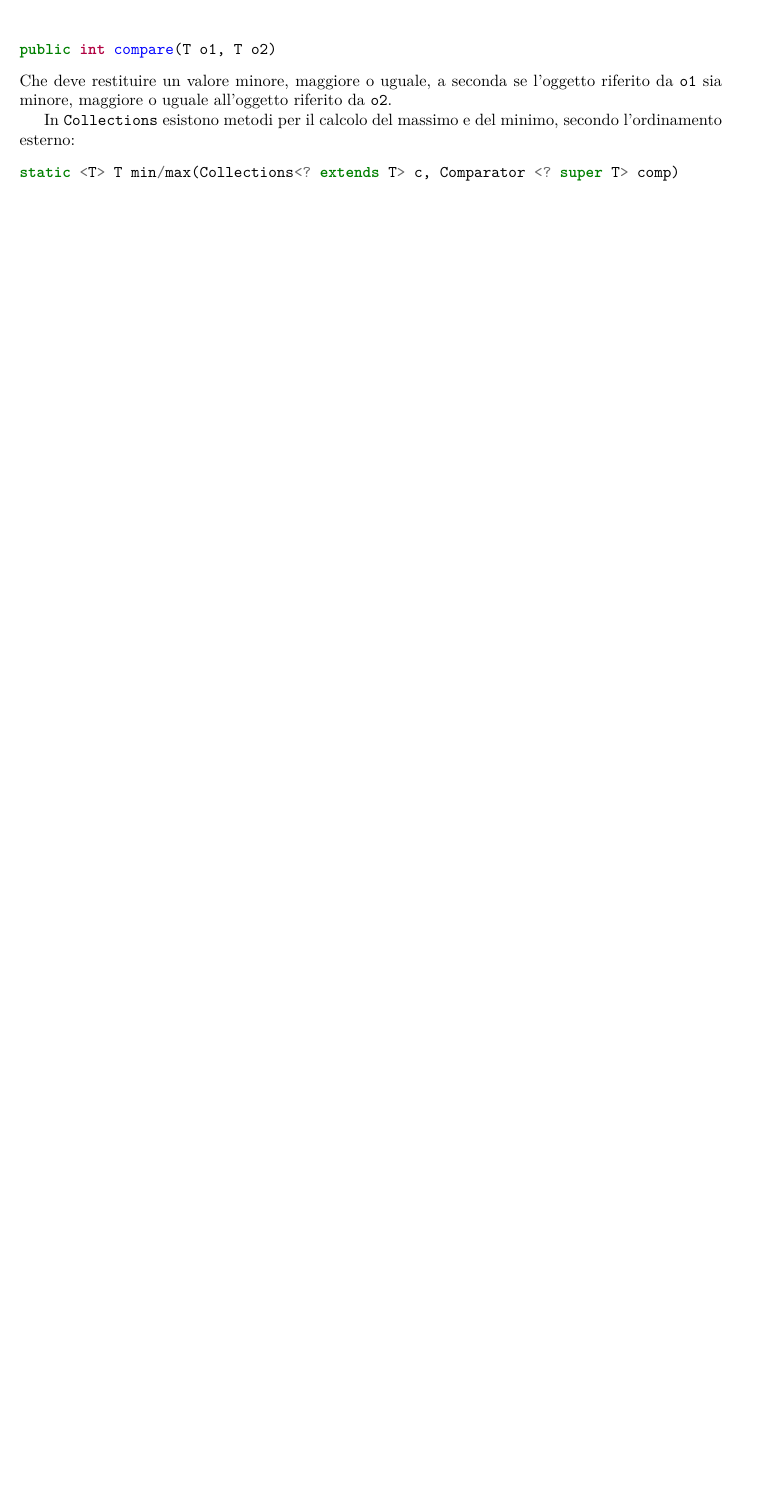
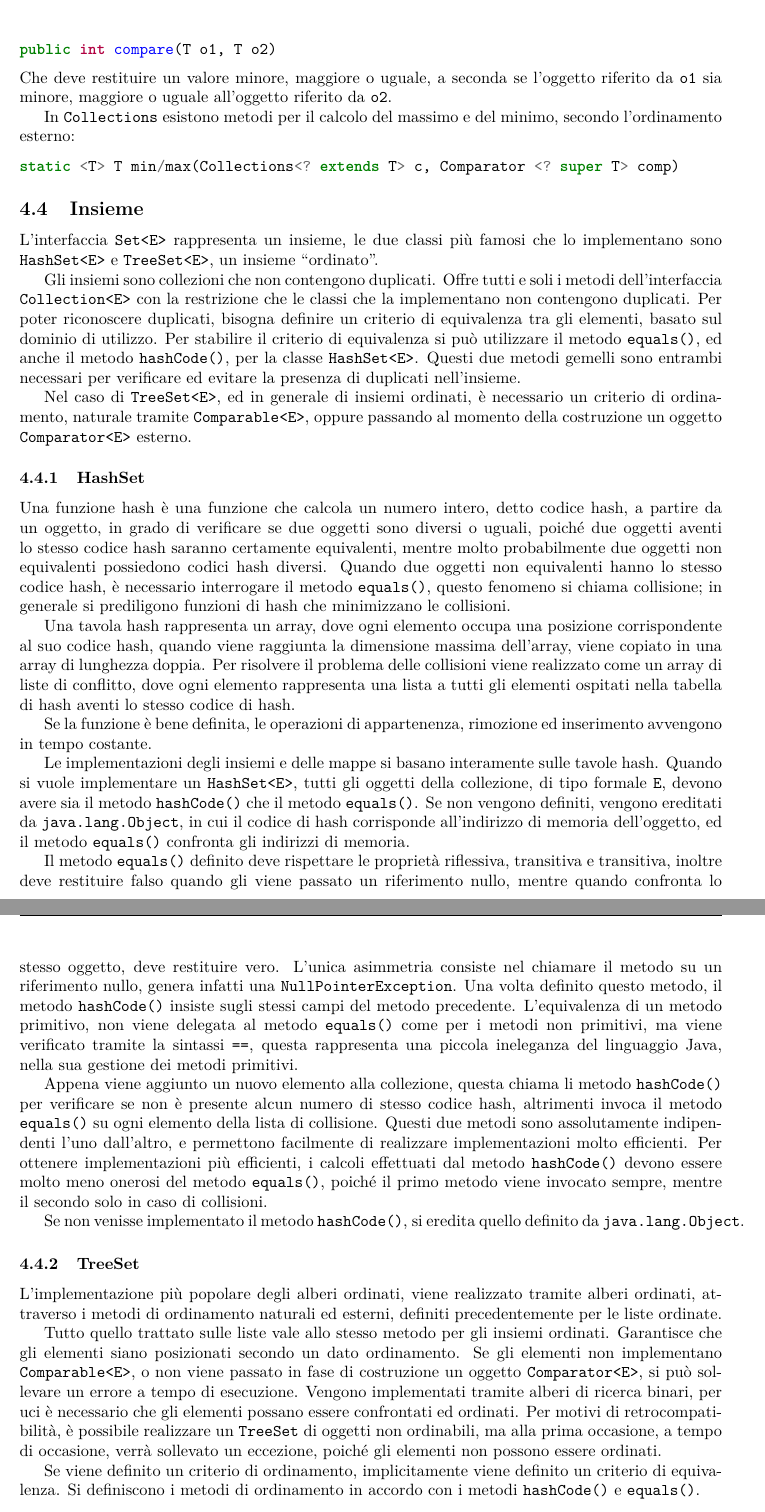
Before and after one commit to 00Darxk/Programmazione-Orientata-agli-Oggetti, a LaTeX document (Programmazione-Orientata-agli-Oggetti.tex): part of page 23 of 23 before the commit and two parts of pages 23 and 24 of 24 after it, the two joined at a grey line, cut so that both start at the same text, the shorter picture padded with empty space. Compiled offline with pdfLaTeX.

Commit message:
Add 6/5: "Insiemi"

```diff
--- a/Programmazione-Orientata-agli-Oggetti.tex
+++ b/Programmazione-Orientata-agli-Oggetti.tex
@@ -893,6 +893,77 @@ In \verb|Collections| esistono metodi per il calcolo del massimo e del minimo, s
 static <T> T min/max(Collections<? extends T> c, Comparator <? super T> comp)
 \end{minted}
 
+\subsection{Insieme}
+%% TODO 6/5
+L'interfaccia \verb|Set<E>| rappresenta un insieme, le due classi più famosi che lo implementano sono \verb|HashSet<E>| e \verb|TreeSet<E>|, un insieme ``ordinato''.
+
+Gli insiemi sono collezioni che non contengono duplicati. Offre tutti e soli i metodi dell'interfaccia \verb|Collection<E>| con la restrizione che le classi che la
+implementano non contengono duplicati.
+Per poter riconoscere duplicati, bisogna definire un criterio di equivalenza tra gli elementi, basato sul dominio di utilizzo.
+Per stabilire il criterio di equivalenza si può utilizzare il metodo \verb|equals()|, ed anche il metodo \verb|hashCode()|, per la classe \verb|HashSet<E>|.
+Questi due metodi gemelli sono entrambi necessari per verificare ed evitare la presenza di duplicati nell'insieme.
+
+Nel caso di \verb|TreeSet<E>|, ed in generale di insiemi ordinati, è necessario un criterio di ordinamento, naturale tramite \verb|Comparable<E>|, oppure passando al
+momento della costruzione un oggetto \verb|Comparator<E>| esterno.
+
+\subsubsection{HashSet}
+
+Una funzione hash è una funzione che calcola un numero intero, detto codice hash, a partire da un oggetto, in grado di verificare se due oggetti sono diversi o uguali,
+poiché due oggetti aventi lo stesso codice hash saranno certamente equivalenti, mentre molto probabilmente due oggetti non equivalenti possiedono codici hash diversi.
+Quando due oggetti non equivalenti hanno lo stesso codice hash, è necessario interrogare il metodo \verb|equals()|, questo fenomeno si chiama collisione; in generale
+si prediligono funzioni di hash che minimizzano le collisioni.
+
+Una tavola hash rappresenta un array, dove ogni elemento occupa una posizione corrispondente al suo codice hash, quando viene raggiunta la dimensione massima dell'array,
+viene copiato in una array di lunghezza doppia.
+Per risolvere il problema delle collisioni viene realizzato come un array di liste di conflitto, dove ogni elemento rappresenta una lista a tutti gli elementi ospitati
+nella tabella di hash aventi lo stesso codice di hash.
+
+Se la funzione è bene definita, le operazioni di appartenenza, rimozione ed inserimento avvengono in tempo costante.
+
+Le implementazioni degli insiemi e delle mappe si basano interamente sulle tavole hash.
+Quando si vuole implementare un \verb|HashSet<E>|, tutti gli oggetti della collezione, di tipo formale \verb|E|, devono avere sia il metodo \verb|hashCode()| che il metodo
+\verb|equals()|.
+Se non vengono definiti, vengono ereditati da \verb|java.lang.Object|, in cui il codice di hash corrisponde all'indirizzo di memoria dell'oggetto, ed il metodo \verb|equals()|
+confronta gli indirizzi di memoria.
+
+Il metodo \verb|equals()| definito deve rispettare le proprietà riflessiva, transitiva e transitiva, inoltre deve restituire falso quando gli viene passato un riferimento nullo,
+mentre quando confronta lo stesso oggetto, deve restituire vero. L'unica asimmetria consiste nel chiamare il metodo su un riferimento nullo, genera infatti una
+\verb|NullPointerException|. Una volta definito questo metodo, il metodo \verb|hashCode()| insiste sugli stessi campi del metodo precedente.
+L'equivalenza di un metodo primitivo, non viene delegata al metodo \verb|equals()| come per i metodi non primitivi, ma viene verificato tramite la sintassi \verb|==|, questa
+rappresenta una piccola ineleganza del linguaggio Java, nella sua gestione dei metodi primitivi.
+
+Appena viene aggiunto un nuovo elemento alla collezione, questa chiama li metodo \verb|hashCode()| per verificare se non è presente alcun numero di stesso codice hash,
+altrimenti invoca il metodo \verb|equals()| su ogni elemento della lista di collisione.
+Questi due metodi sono assolutamente indipendenti l'uno dall'altro, e permettono facilmente di realizzare implementazioni molto efficienti.
+Per ottenere implementazioni più efficienti, i calcoli effettuati dal metodo \verb|hashCode()| devono essere molto meno onerosi del metodo \verb|equals()|, poiché il primo
+metodo viene invocato sempre, mentre il secondo solo in caso di collisioni.
+
+Se non venisse implementato il metodo \verb|hashCode()|, si eredita quello definito da \verb|java.lang.Object|.
+
+%% TODO
+
+\subsubsection{TreeSet}
+
+L'implementazione più popolare degli alberi ordinati, viene realizzato tramite alberi ordinati, attraverso i metodi di ordinamento naturali ed esterni, definiti precedentemente
+per le liste ordinate.
+
+Tutto quello trattato sulle liste vale allo stesso metodo per gli insiemi ordinati.
+Garantisce che gli elementi siano posizionati secondo un dato ordinamento.
+Se gli elementi non implementano \verb|Comparable<E>|, o non viene passato in fase di costruzione un oggetto \verb|Comparator<E>|, si può sollevare un errore a tempo di
+esecuzione.
+Vengono implementati tramite alberi di ricerca binari, per uci è necessario che gli elementi possano essere confrontati ed ordinati. Per motivi di retrocompatibilità,
+è possibile realizzare un \verb|TreeSet| di oggetti non ordinabili, ma alla prima occasione, a tempo di occasione, verrà sollevato un eccezione, poiché gli elementi non possono
+essere ordinati.
+
+%% TODO
+
+Se viene definito un criterio di ordinamento, implicitamente viene definito un criterio di equivalenza. Si definiscono i metodi di ordinamento in accordo con i metodi
+\verb|hashCode()| e \verb|equals()|.
+%% Il principio di sostituzione è valido se
+
+
+
+
 
 
 
```
Also changed, not shown: Programmazione-Orientata-agli-Oggetti.pdf.
